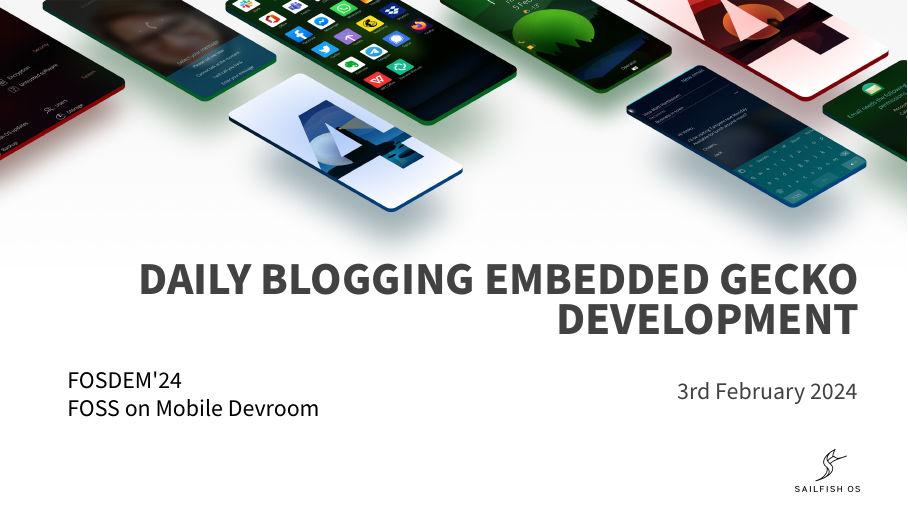
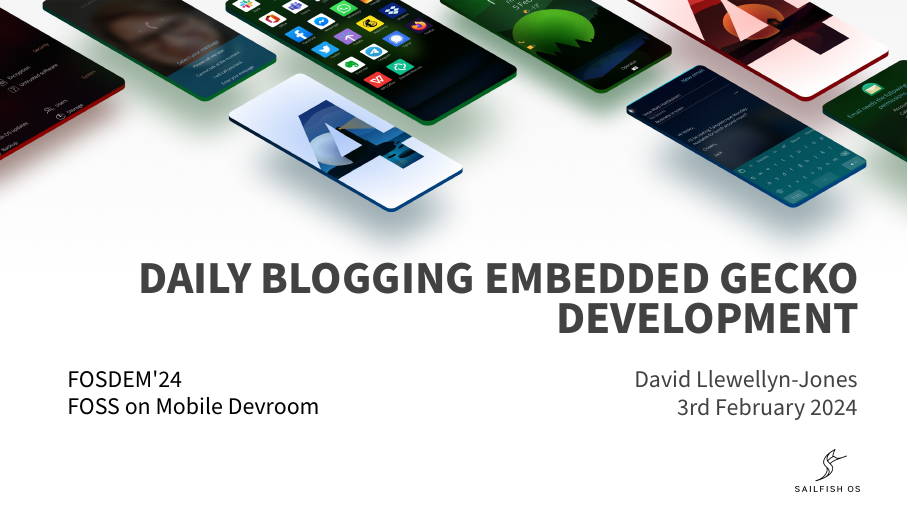
Before and after one commit to llewelld/fosdem24-gecko-dev, LaTeX slides (slides.tex): page 1 of 21. Compiled offline with XeLaTeX.

Commit message:
Add author info

```diff
--- a/slides.tex
+++ b/slides.tex
@@ -18,7 +18,7 @@
 
 \title{Daily blogging embedded Gecko development}
 \subtitle{FOSDEM'24\\FOSS on Mobile Devroom}
-%\author{David Llewellyn-Jones}
+\author{David Llewellyn-Jones}
 \date{3rd February 2024}
 
 %%%%%%%%%%%%%%%%%%%%%%%%%%%%%%%%%%%%%%%%%
```
